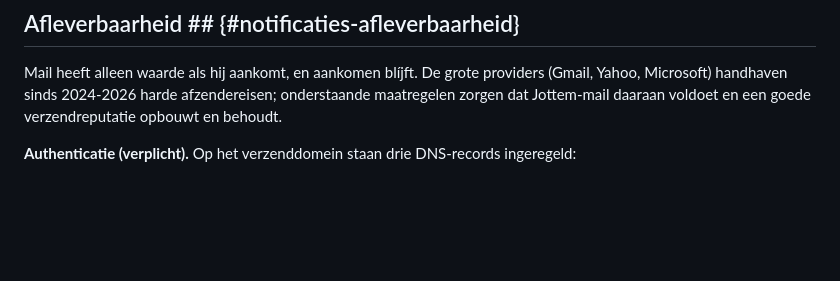
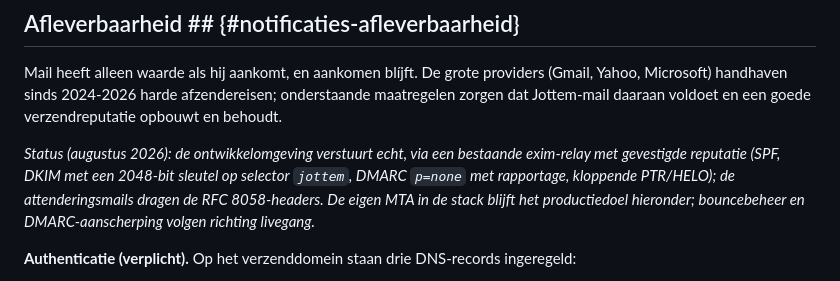
Before and after one commit to inside-out-time-machines/design, a Markdown page: notificaties.md, the part around the change. GitHub-like rendering; blank space fills up the shorter version.

Commit message:
notificaties: statusregel afleverbaarheid, dev verstuurt echt via relay

```diff
--- a/notificaties.md
+++ b/notificaties.md
@@ -83,6 +83,12 @@ Mail heeft alleen waarde als hij aankomt, en aankomen blíjft. De grote provider
 Yahoo, Microsoft) handhaven sinds 2024-2026 harde afzendereisen; onderstaande maatregelen
 zorgen dat Jottem-mail daaraan voldoet en een goede verzendreputatie opbouwt en behoudt.
 
+*Status (augustus 2026): de ontwikkelomgeving verstuurt echt, via een bestaande
+exim-relay met gevestigde reputatie (SPF, DKIM met een 2048-bit sleutel op selector
+`jottem`, DMARC `p=none` met rapportage, kloppende PTR/HELO); de attenderingsmails
+dragen de RFC 8058-headers. De eigen MTA in de stack blijft het productiedoel
+hieronder; bouncebeheer en DMARC-aanscherping volgen richting livegang.*
+
 **Authenticatie (verplicht).** Op het verzenddomein staan drie DNS-records ingeregeld:
 
 * **SPF**: het verzendende IP is geautoriseerd voor het domein;
```
